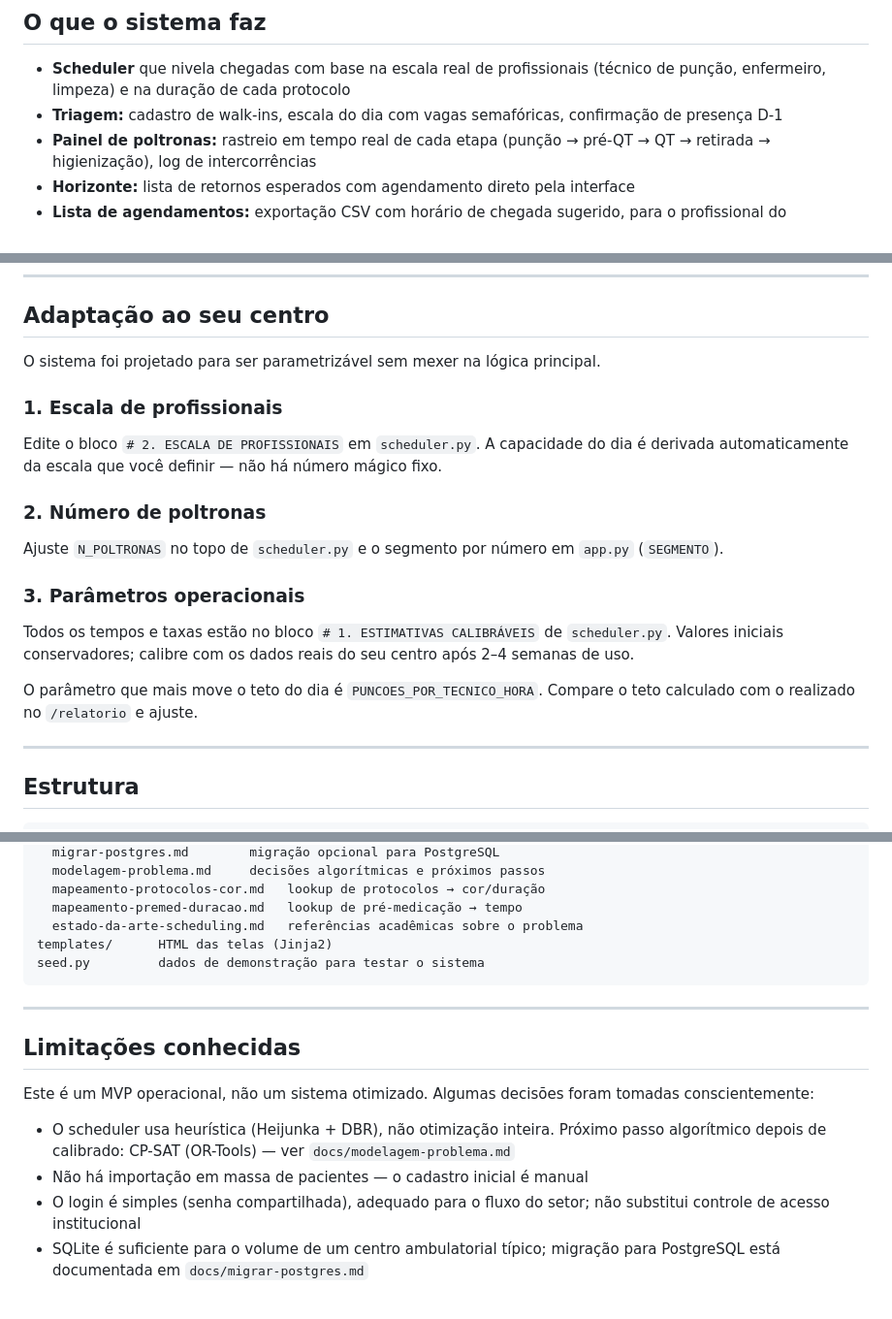
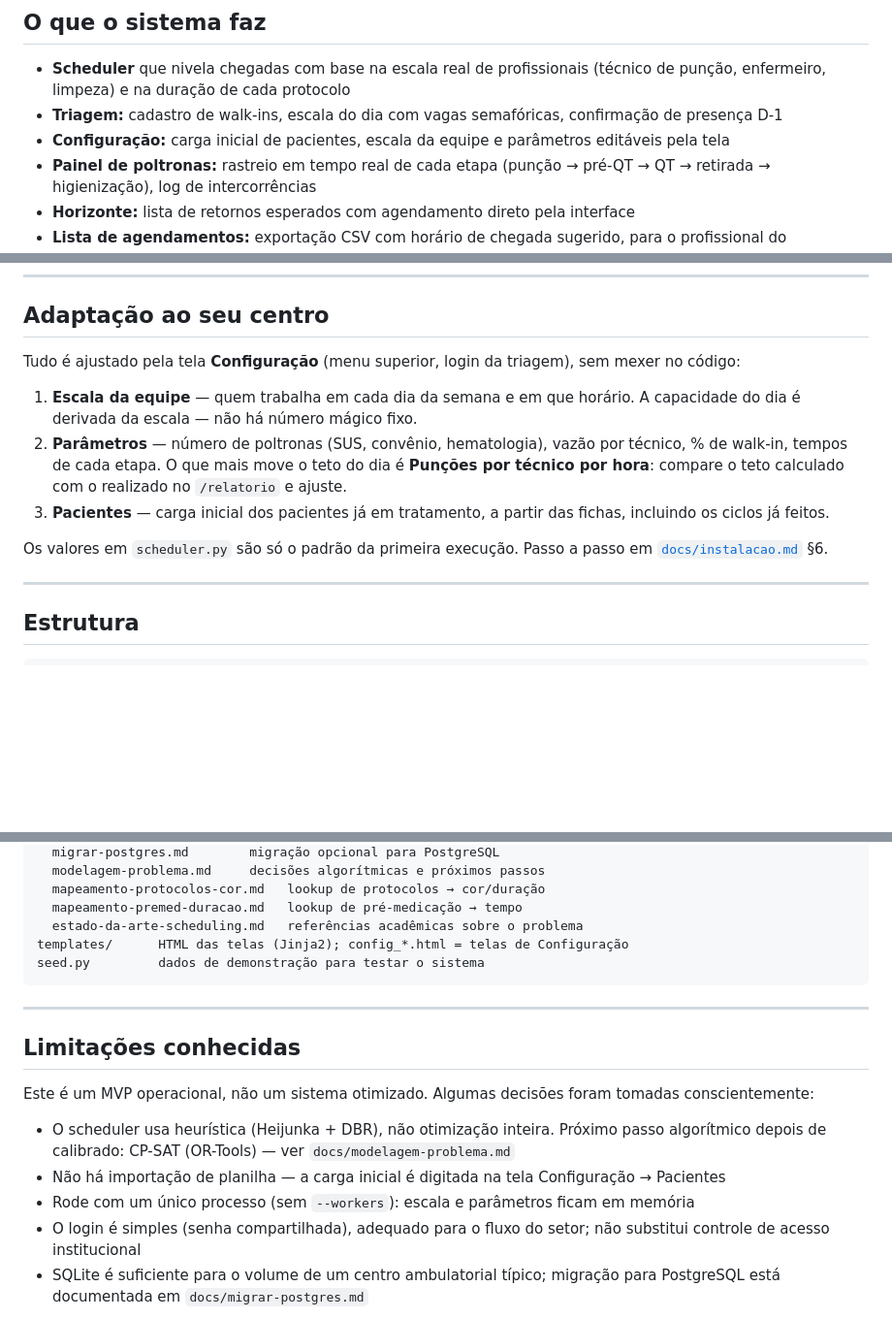
Before and after one commit to pedr0-gomes/cacon-scheduler, a Markdown page: README.md, 3 parts joined by grey strips. Shown at 97% size. GitHub-like rendering; blank space fills up the shorter version.

````diff
--- a/README.md
+++ b/README.md
@@ -18,6 +18,7 @@ Análise de campo mostrou 63% de utilização de poltrona — 37% do tempo, a po
 
 - **Scheduler** que nivela chegadas com base na escala real de profissionais (técnico de punção, enfermeiro, limpeza) e na duração de cada protocolo
 - **Triagem:** cadastro de walk-ins, escala do dia com vagas semafóricas, confirmação de presença D-1
+- **Configuração:** carga inicial de pacientes, escala da equipe e parâmetros editáveis pela tela
 - **Painel de poltronas:** rastreio em tempo real de cada etapa (punção → pré-QT → QT → retirada → higienização), log de intercorrências
 - **Horizonte:** lista de retornos esperados com agendamento direto pela interface
 - **Lista de agendamentos:** exportação CSV com horário de chegada sugerido, para o profissional do agendamento contatar os pacientes
@@ -64,21 +65,13 @@ O sistema processa dados de saúde (dado sensível, Art. 11 LGPD). Veja [`docs/l
 
 ## Adaptação ao seu centro
 
-O sistema foi projetado para ser parametrizável sem mexer na lógica principal.
+Tudo é ajustado pela tela **Configuração** (menu superior, login da triagem), sem mexer no código:
 
-### 1. Escala de profissionais
+1. **Escala da equipe** — quem trabalha em cada dia da semana e em que horário. A capacidade do dia é derivada da escala — não há número mágico fixo.
+2. **Parâmetros** — número de poltronas (SUS, convênio, hematologia), vazão por técnico, % de walk-in, tempos de cada etapa. O que mais move o teto do dia é **Punções por técnico por hora**: compare o teto calculado com o realizado no `/relatorio` e ajuste.
+3. **Pacientes** — carga inicial dos pacientes já em tratamento, a partir das fichas, incluindo os ciclos já feitos.
 
-Edite o bloco `# 2. ESCALA DE PROFISSIONAIS` em `scheduler.py`. A capacidade do dia é derivada automaticamente da escala que você definir — não há número mágico fixo.
-
-### 2. Número de poltronas
-
-Ajuste `N_POLTRONAS` no topo de `scheduler.py` e o segmento por número em `app.py` (`SEGMENTO`).
-
-### 3. Parâmetros operacionais
-
-Todos os tempos e taxas estão no bloco `# 1. ESTIMATIVAS CALIBRÁVEIS` de `scheduler.py`. Valores iniciais conservadores; calibre com os dados reais do seu centro após 2–4 semanas de uso.
-
-O parâmetro que mais move o teto do dia é `PUNCOES_POR_TECNICO_HORA`. Compare o teto calculado com o realizado no `/relatorio` e ajuste.
+Os valores em `scheduler.py` são só o padrão da primeira execução. Passo a passo em [`docs/instalacao.md`](docs/instalacao.md) §6.
 
 ---
 
@@ -99,7 +92,7 @@ docs/
   mapeamento-protocolos-cor.md   lookup de protocolos → cor/duração
   mapeamento-premed-duracao.md   lookup de pré-medicação → tempo
   estado-da-arte-scheduling.md   referências acadêmicas sobre o problema
-templates/      HTML das telas (Jinja2)
+templates/      HTML das telas (Jinja2); config_*.html = telas de Configuração
 seed.py         dados de demonstração para testar o sistema
 ```
 
@@ -110,7 +103,8 @@ seed.py         dados de demonstração para testar o sistema
 Este é um MVP operacional, não um sistema otimizado. Algumas decisões foram tomadas conscientemente:
 
 - O scheduler usa heurística (Heijunka + DBR), não otimização inteira. Próximo passo algorítmico depois de calibrado: CP-SAT (OR-Tools) — ver `docs/modelagem-problema.md`
-- Não há importação em massa de pacientes — o cadastro inicial é manual
+- Não há importação de planilha — a carga inicial é digitada na tela Configuração → Pacientes
+- Rode com um único processo (sem `--workers`): escala e parâmetros ficam em memória
 - O login é simples (senha compartilhada), adequado para o fluxo do setor; não substitui controle de acesso institucional
 - SQLite é suficiente para o volume de um centro ambulatorial típico; migração para PostgreSQL está documentada em `docs/migrar-postgres.md`
 
````
Also changed, not shown: docs/instalacao.md (+24 -14 lines), docs/uso.md (+40 -5 lines).
